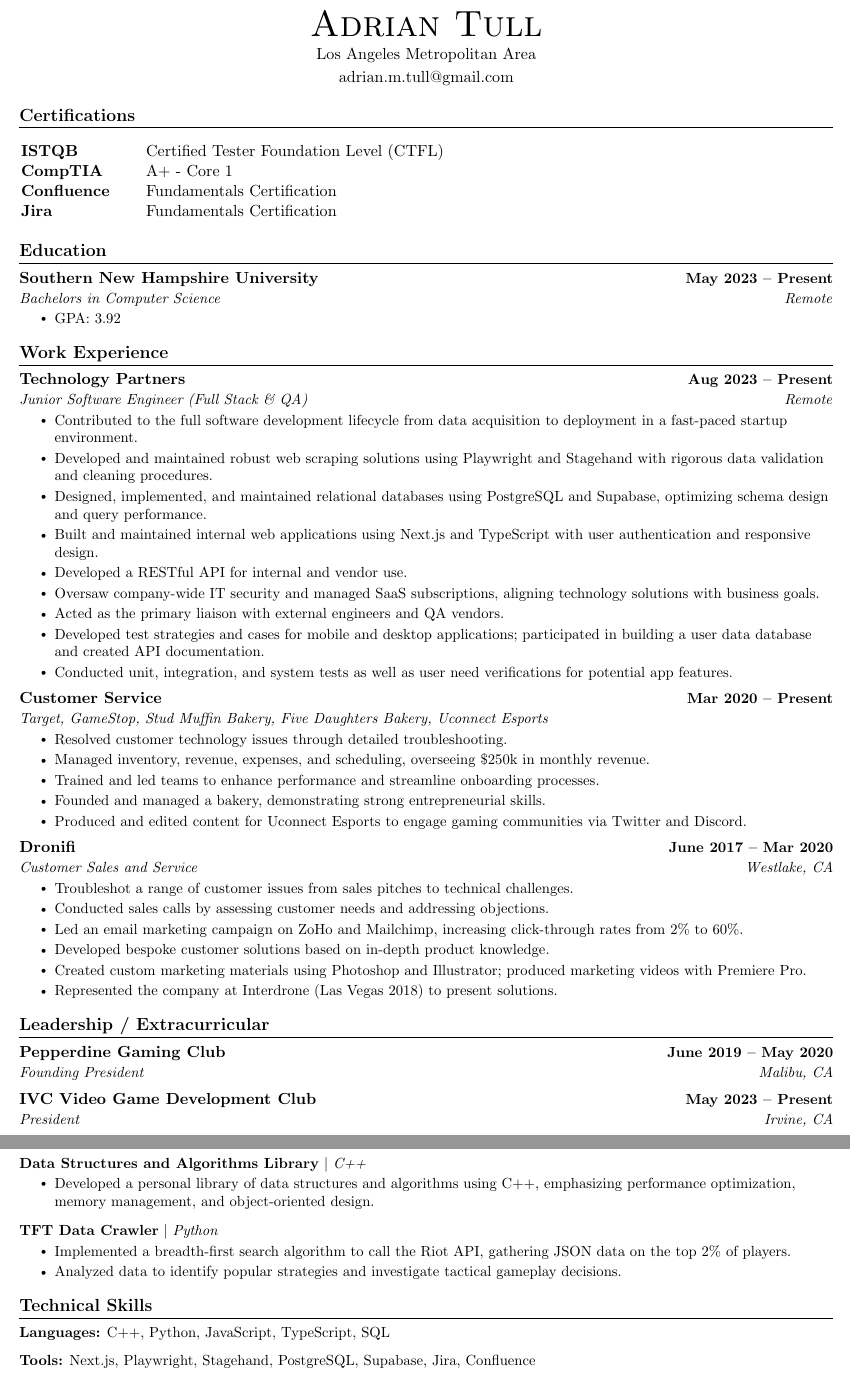
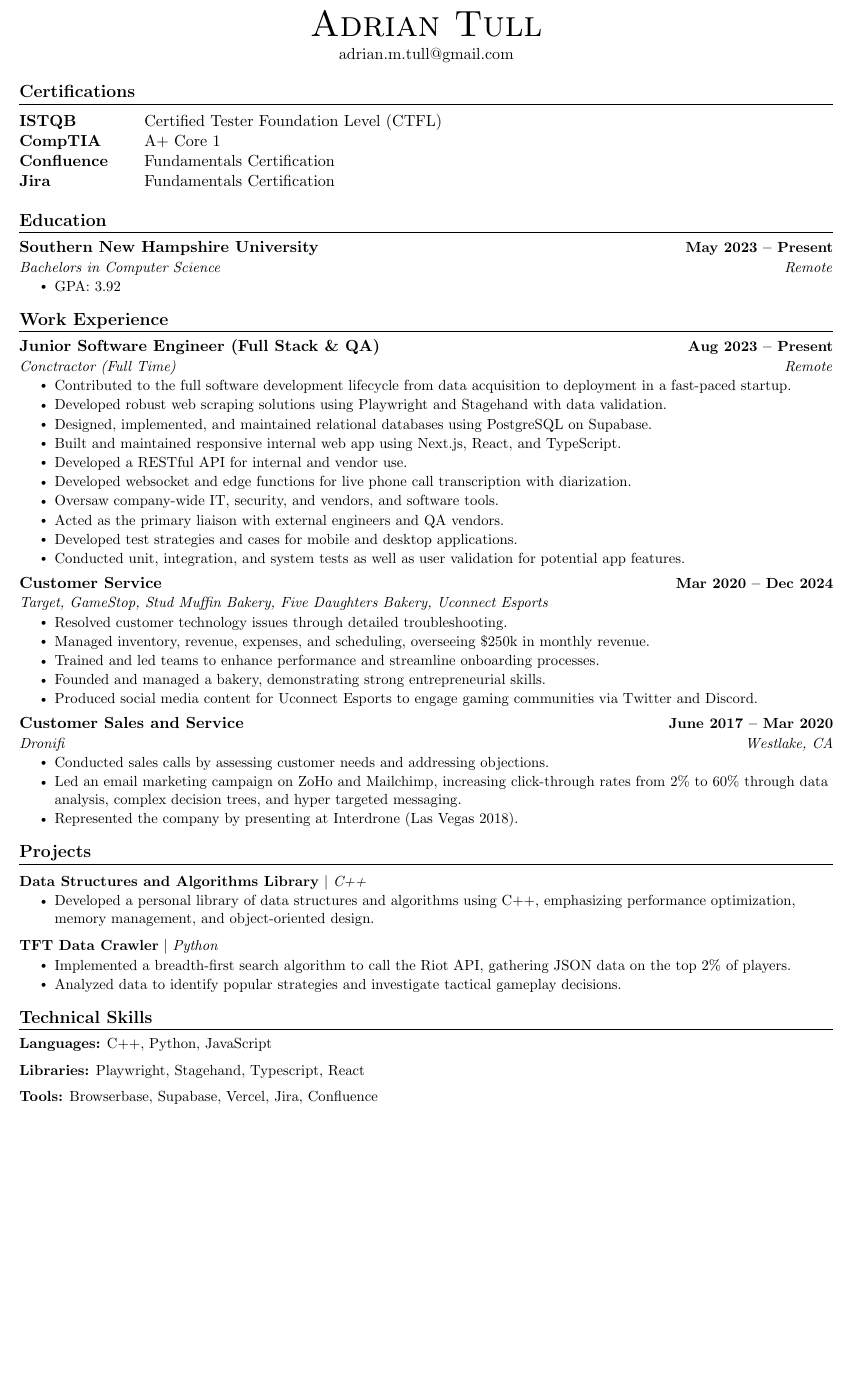
Before and after one commit to Ayjrin/resume, a LaTeX CV (Resume.tex): two parts of pages 1 and 2 of 2 before the commit and part of the page after it, the two joined at a grey line, cut so that both start at the same text, the shorter picture padded with empty space. The pictures show the PDF file Resume.pdf that the author committed with the source.

Commit message:
compressed to one page

```diff
--- a/Resume.tex
+++ b/Resume.tex
@@ -220,21 +219,19 @@
 %----------HEADING----------
 \begin{center}
     {\Huge \scshape Adrian Tull} \\ \vspace{2pt}
-    Los Angeles Metropolitan Area \\[2pt]
     \href{mailto:adrian.m.tull@gmail.com}{adrian.m.tull@gmail.com}
 \end{center}
 
 %-----------CERTIFICATIONS-----------
 \section{Certifications}
 \resumeSubHeadingListStart
-\begin{left}
-\begin{tabular}{p{3cm} p{10cm}}
-\textbf{ISTQB}      & Certified Tester Foundation Level (CTFL) \\
-\textbf{CompTIA}    & A+ - Core 1                              \\
-\textbf{Confluence} & Fundamentals Certification               \\
-\textbf{Jira}       & Fundamentals Certification               \\
-\end{tabular}
-\end{center}
+    \item
+    \begin{tabular}{p{3cm} p{10cm}}
+    \textbf{ISTQB}      & Certified Tester Foundation Level (CTFL) \\
+    \textbf{CompTIA}    & A+ Core 1                              \\
+    \textbf{Confluence} & Fundamentals Certification               \\
+    \textbf{Jira}       & Fundamentals Certification               \\
+    \end{tabular}
 \resumeSubHeadingListEnd
 
 
@@ -252,57 +249,43 @@
 %-----------WORK EXPERIENCE-----------
 \section{Work Experience}
 \resumeSubHeadingListStart
-
     \resumeSubheading
-      {Technology Partners}{Aug 2023 -- Present}
-      {Junior Software Engineer (Full Stack \& QA)}{Remote}
+      {Junior Software Engineer (Full Stack \& QA)}{Aug 2023 -- Present}
+      {Conctractor (Full Time)}{Remote}
       \resumeItemListStart
-          \resumeItem{Contributed to the full software development lifecycle from data acquisition to deployment in a fast-paced startup environment.}
-          \resumeItem{Developed and maintained robust web scraping solutions using Playwright and Stagehand with rigorous data validation and cleaning procedures.}
-          \resumeItem{Designed, implemented, and maintained relational databases using PostgreSQL and Supabase, optimizing schema design and query performance.}
-          \resumeItem{Built and maintained internal web applications using Next.js and TypeScript with user authentication and responsive design.}
+          \resumeItem{Contributed to the full software development lifecycle from data acquisition to deployment in a fast-paced startup.}
+          \resumeItem{Developed robust web scraping solutions using Playwright and Stagehand with data validation.}
+          \resumeItem{Designed, implemented, and maintained relational databases using PostgreSQL on Supabase.}
+          \resumeItem{Built and maintained responsive internal web app using Next.js, React, and TypeScript.}
           \resumeItem{Developed a RESTful API for internal and vendor use.}
-          \resumeItem{Oversaw company-wide IT security and managed SaaS subscriptions, aligning technology solutions with business goals.}
+          \resumeItem{Developed websocket and edge functions for live phone call transcription with diarization.}
+          \resumeItem{Oversaw company-wide IT, security, and vendors, and software tools.}
           \resumeItem{Acted as the primary liaison with external engineers and QA vendors.}
-          \resumeItem{Developed test strategies and cases for mobile and desktop applications; participated in building a user data database and created API documentation.}
-          \resumeItem{Conducted unit, integration, and system tests as well as user need verifications for potential app features.}
+          \resumeItem{Developed test strategies and cases for mobile and desktop applications.}
+          \resumeItem{Conducted unit, integration, and system tests as well as user validation for potential app features.}
       \resumeItemListEnd
-
     \resumeSubheading
-      {Customer Service}{Mar 2020 -- Present}
+      {Customer Service}{Mar 2020 -- Dec 2024}
       {Target, GameStop, Stud Muffin Bakery, Five Daughters Bakery, Uconnect Esports}{}
       \resumeItemListStart
           \resumeItem{Resolved customer technology issues through detailed troubleshooting.}
           \resumeItem{Managed inventory, revenue, expenses, and scheduling, overseeing \$250k in monthly revenue.}
           \resumeItem{Trained and led teams to enhance performance and streamline onboarding processes.}
           \resumeItem{Founded and managed a bakery, demonstrating strong entrepreneurial skills.}
-          \resumeItem{Produced and edited content for Uconnect Esports to engage gaming communities via Twitter and Discord.}
+          \resumeItem{Produced social media content for Uconnect Esports to engage gaming communities via Twitter and Discord.}
+      \resumeItemListEnd%
+    \resumeSubheading
+      {Customer Sales and Service}{June 2017 -- Mar 2020}
+      {Dronifi}{Westlake, CA}
+      \resumeItemListStart
+          \resumeItem{Conducted sales calls by assessing customer needs and addressing objections.}
+          \resumeItem{Led an email marketing campaign on ZoHo and Mailchimp, increasing click-through rates from 2\% to 60\% through data analysis, complex decision trees, and hyper targeted messaging.}
+          \resumeItem{Represented the company by presenting at Interdrone (Las Vegas 2018).}
       \resumeItemListEnd
-
-    \resumeSubheading
-      {Dronifi}{June 2017 -- Mar 2020}
-      {Customer Sales and Service}{Westlake, CA}
-      \resumeItemListStart
-          \resumeItem{Troubleshot a range of customer issues from sales pitches to technical challenges.}
-          \resumeItem{Conducted sales calls by assessing customer needs and addressing objections.}
-          \resumeItem{Led an email marketing campaign on ZoHo and Mailchimp, increasing click-through rates from 2\% to 60\%.}
-          \resumeItem{Developed bespoke customer solutions based on in-depth product knowledge.}
-          \resumeItem{Created custom marketing materials using Photoshop and Illustrator; produced marketing videos with Premiere Pro.}
-          \resumeItem{Represented the company at Interdrone (Las Vegas 2018) to present solutions.}
-      \resumeItemListEnd
-
 \resumeSubHeadingListEnd
 
 %-----------LEADERSHIP / EXTRACURRICULAR-----------
-\section{Leadership / Extracurricular}
-\resumeSubHeadingListStart
-    \resumeSubheading
-      {Pepperdine Gaming Club}{June 2019 -- May 2020}
-      {Founding President}{Malibu, CA}
-    \resumeSubheading
-      {IVC Video Game Development Club}{May 2023 -- Present}
-      {President}{Irvine, CA}
-\resumeSubHeadingListEnd
+% Ommitted. if adding back, go to the template for formatting.
 
 %-----------PROJECTS-----------
 \section{Projects}
@@ -326,8 +309,9 @@
 %-----------TECHNICAL SKILLS-----------
 \section{Technical Skills}
 \resumeSubHeadingListStart
-    \resumeItem{ \textbf{Languages:} C++, Python, JavaScript, TypeScript, SQL }
-    \resumeItem{ \textbf{Tools:} Next.js, Playwright, Stagehand, PostgreSQL, Supabase, Jira, Confluence }
+    \resumeItem{ \textbf{Languages:} C++, Python, JavaScript }
+    \resumeItem{ \textbf{Libraries:} Playwright, Stagehand, Typescript, React }
+    \resumeItem{ \textbf{Tools:} Browserbase, Supabase, Vercel, Jira, Confluence }
 \resumeSubHeadingListEnd
 
 \end{document}
```
Also changed, not shown: Resume - Adrian Tull - Dec 2024.pdf (added), Resume-AdrianTull-04-25.pdf (added), Resume.pdf, Resume.tex (3 more changed lines).
